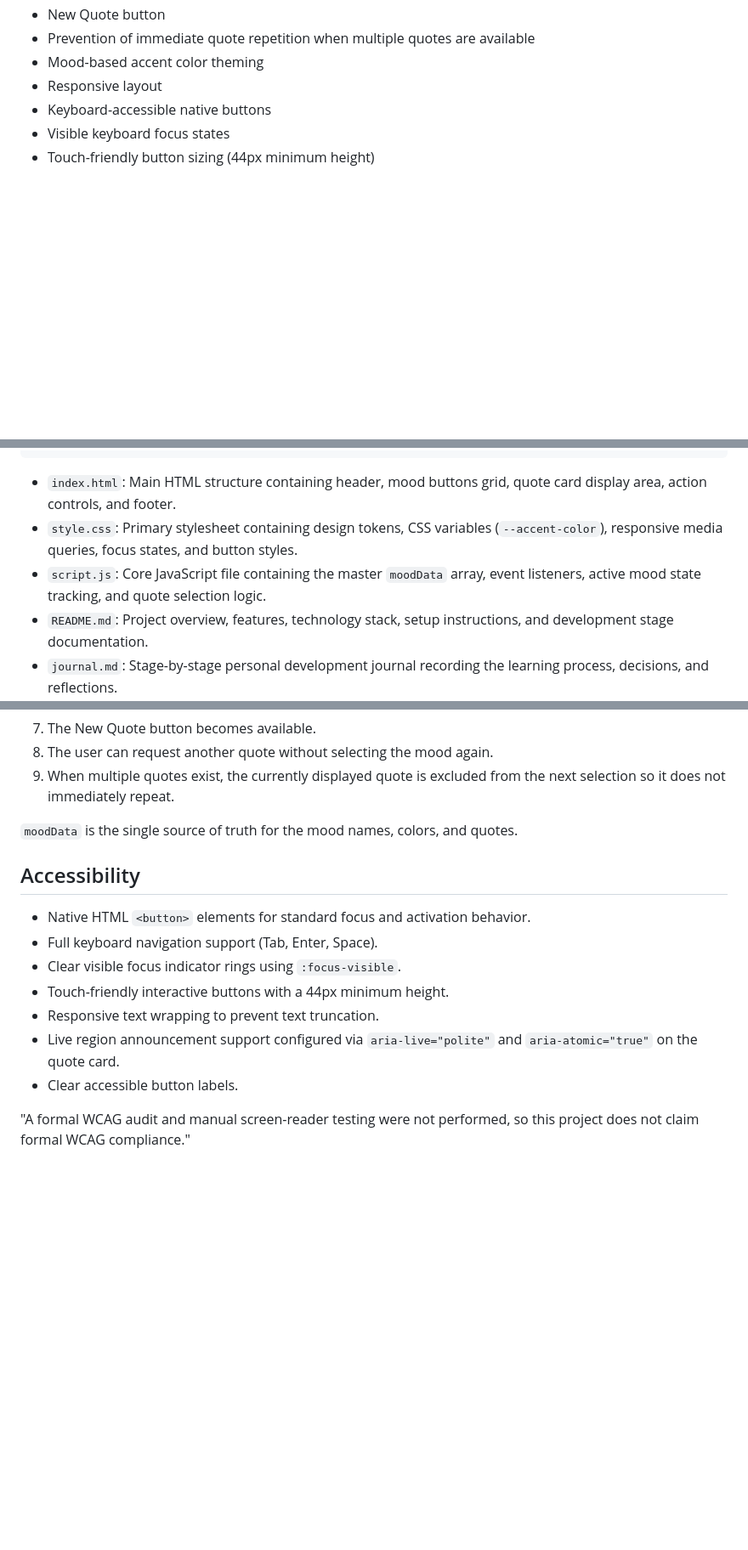
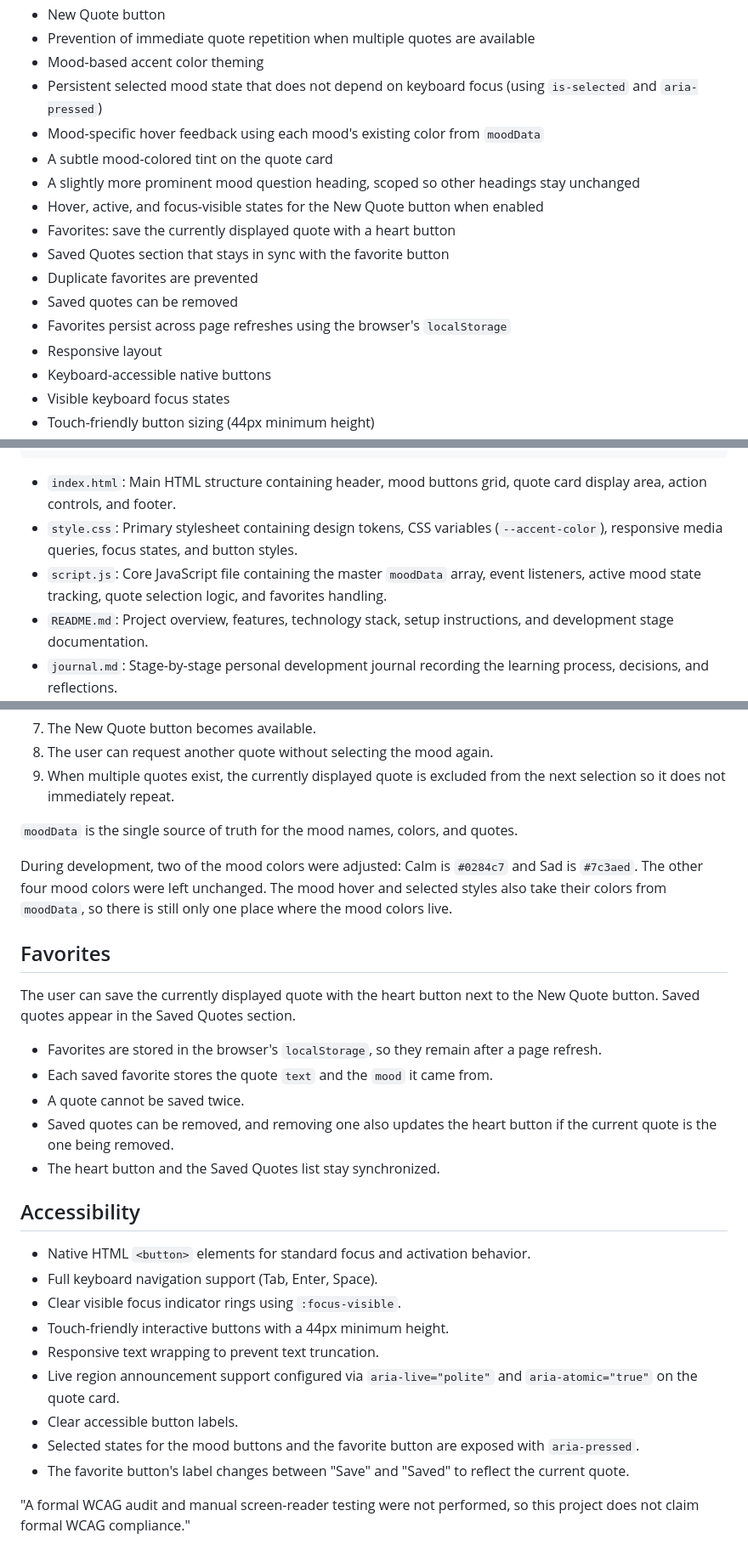
Before and after one commit to iheziececil3-byte/MoodQuote2, a Markdown page: README.md, 3 parts joined by grey strips. Shown at 85% size. GitHub-like rendering; blank space fills up the shorter version.

Commit message:
Update README with Week 5 progress

```diff
--- a/README.md
+++ b/README.md
@@ -28,6 +30,16 @@ The application also changes its accent color based on the selected mood.
 - New Quote button
 - Prevention of immediate quote repetition when multiple quotes are available
 - Mood-based accent color theming
+- Persistent selected mood state that does not depend on keyboard focus (using `is-selected` and `aria-pressed`)
+- Mood-specific hover feedback using each mood's existing color from `moodData`
+- A subtle mood-colored tint on the quote card
+- A slightly more prominent mood question heading, scoped so other headings stay unchanged
+- Hover, active, and focus-visible states for the New Quote button when enabled
+- Favorites: save the currently displayed quote with a heart button
+- Saved Quotes section that stays in sync with the favorite button
+- Duplicate favorites are prevented
+- Saved quotes can be removed
+- Favorites persist across page refreshes using the browser's `localStorage`
 - Responsive layout
 - Keyboard-accessible native buttons
 - Visible keyboard focus states
@@ -54,7 +66,7 @@ MoodQuote2/
 
 - `index.html`: Main HTML structure containing header, mood buttons grid, quote card display area, action controls, and footer.
 - `style.css`: Primary stylesheet containing design tokens, CSS variables (`--accent-color`), responsive media queries, focus states, and button styles.
-- `script.js`: Core JavaScript file containing the master `moodData` array, event listeners, active mood state tracking, and quote selection logic.
+- `script.js`: Core JavaScript file containing the master `moodData` array, event listeners, active mood state tracking, quote selection logic, and favorites handling.
 - `README.md`: Project overview, features, technology stack, setup instructions, and development stage documentation.
 - `journal.md`: Stage-by-stage personal development journal recording the learning process, decisions, and reflections.
 
@@ -72,6 +84,18 @@ MoodQuote2/
 
 `moodData` is the single source of truth for the mood names, colors, and quotes.
 
+During development, two of the mood colors were adjusted: Calm is `#0284c7` and Sad is `#7c3aed`. The other four mood colors were left unchanged. The mood hover and selected styles also take their colors from `moodData`, so there is still only one place where the mood colors live.
+
+## Favorites
+
+The user can save the currently displayed quote with the heart button next to the New Quote button. Saved quotes appear in the Saved Quotes section.
+
+- Favorites are stored in the browser's `localStorage`, so they remain after a page refresh.
+- Each saved favorite stores the quote `text` and the `mood` it came from.
+- A quote cannot be saved twice.
+- Saved quotes can be removed, and removing one also updates the heart button if the current quote is the one being removed.
+- The heart button and the Saved Quotes list stay synchronized.
+
 ## Accessibility
 
 - Native HTML `<button>` elements for standard focus and activation behavior.
@@ -81,6 +105,8 @@ MoodQuote2/
 - Responsive text wrapping to prevent text truncation.
 - Live region announcement support configured via `aria-live="polite"` and `aria-atomic="true"` on the quote card.
 - Clear accessible button labels.
+- Selected states for the mood buttons and the favorite button are exposed with `aria-pressed`.
+- The favorite button's label changes between "Save" and "Saved" to reflect the current quote.
 
 "A formal WCAG audit and manual screen-reader testing were not performed, so this project does not claim formal WCAG compliance."
 
```
Also changed, not shown: other parts of README.md (+7 -3 lines).
